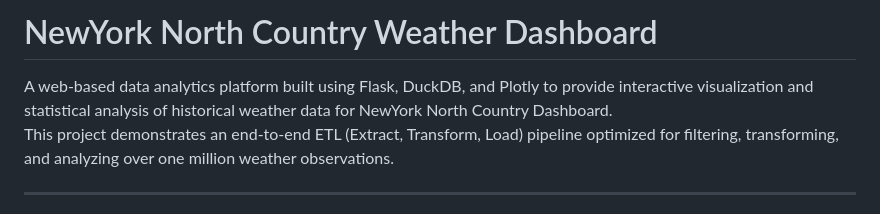
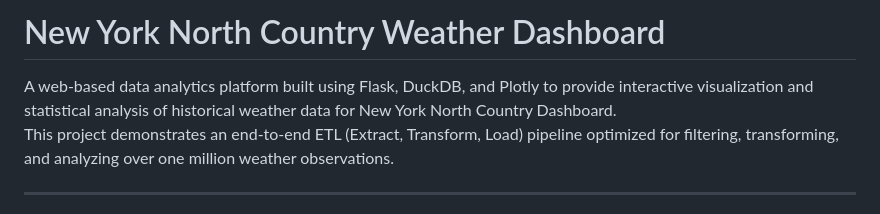
Before and after one commit to Clarkson-Applied-Data-Science/2025_ia626_juttua, a Markdown page: README.md, the part around the change. Rendered like a GitHub page.

```diff
--- a/README.md
+++ b/README.md
@@ -1,6 +1,6 @@
-# NewYork North Country Weather Dashboard
+# New York North Country Weather Dashboard
 
-A web-based data analytics platform built using Flask, DuckDB, and Plotly to provide interactive visualization and statistical analysis of historical weather data for NewYork North Country Dashboard.
+A web-based data analytics platform built using Flask, DuckDB, and Plotly to provide interactive visualization and statistical analysis of historical weather data for New York North Country Dashboard.
 This project demonstrates an end-to-end ETL (Extract, Transform, Load) pipeline optimized for filtering, transforming, and analyzing over one million weather observations.
 
 ---
```
